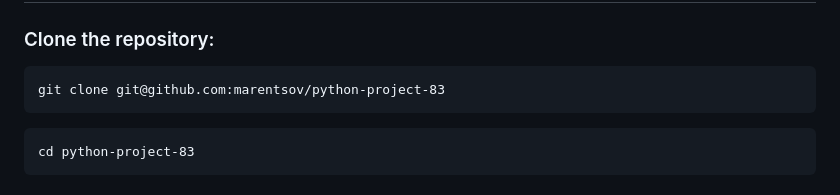
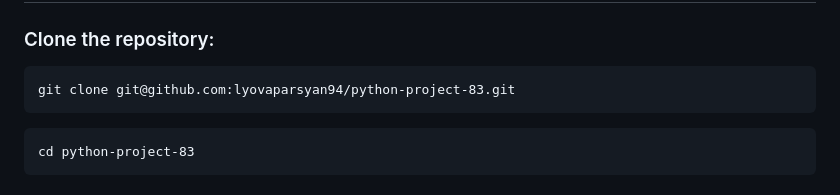
Before and after one commit to lyovaparsyan94/python-project-83, a Markdown page: README.md, the part around the change. GitHub-like rendering.

````diff
--- a/README.md
+++ b/README.md
@@ -38,7 +38,7 @@ Page Analyzer is a website that analyzes specified pages for SEO readiness, simi
 ### Clone the repository:
 
 ```
-git clone git@github.com:marentsov/python-project-83
+git clone git@github.com:lyovaparsyan94/python-project-83.git
 ```
 
 ```
````
